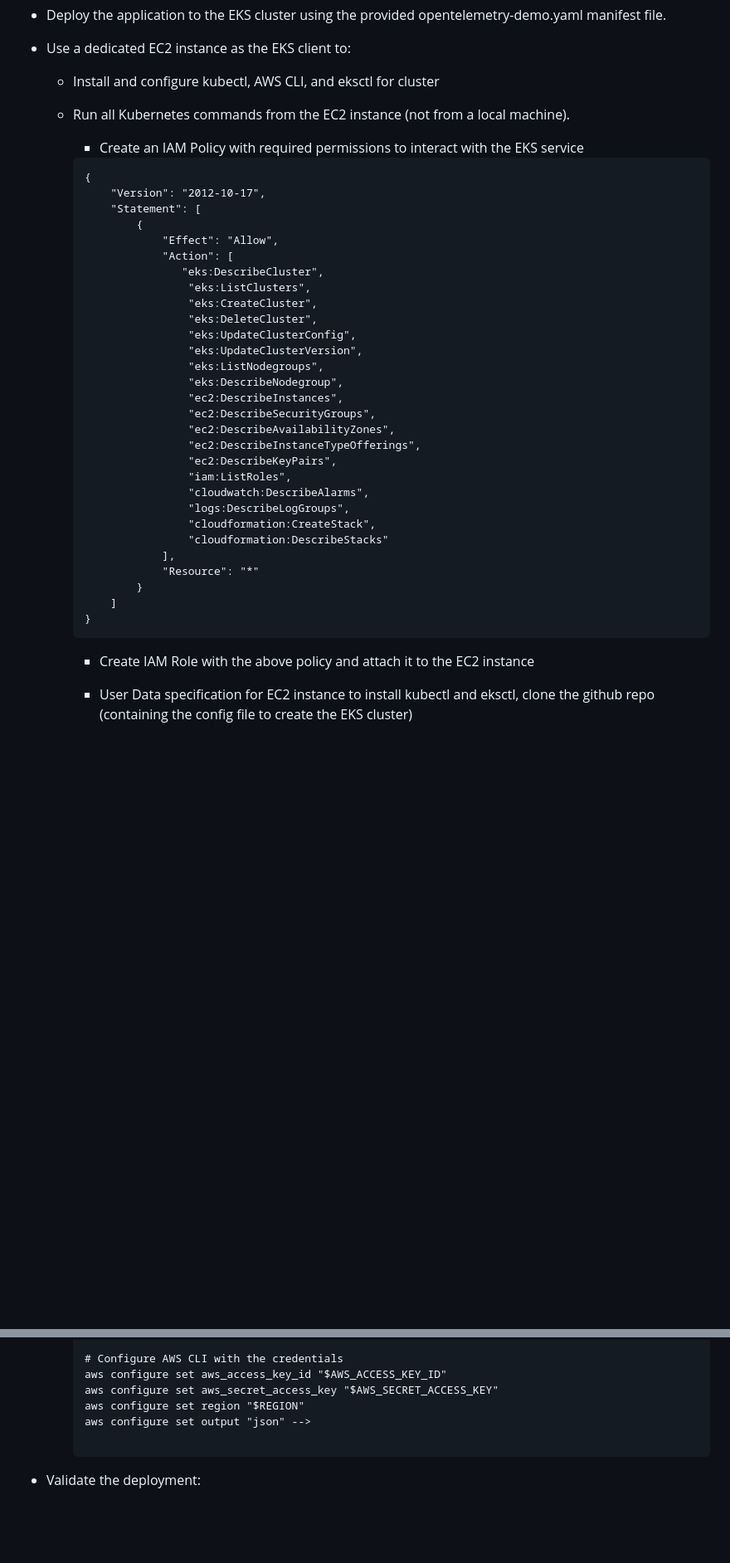
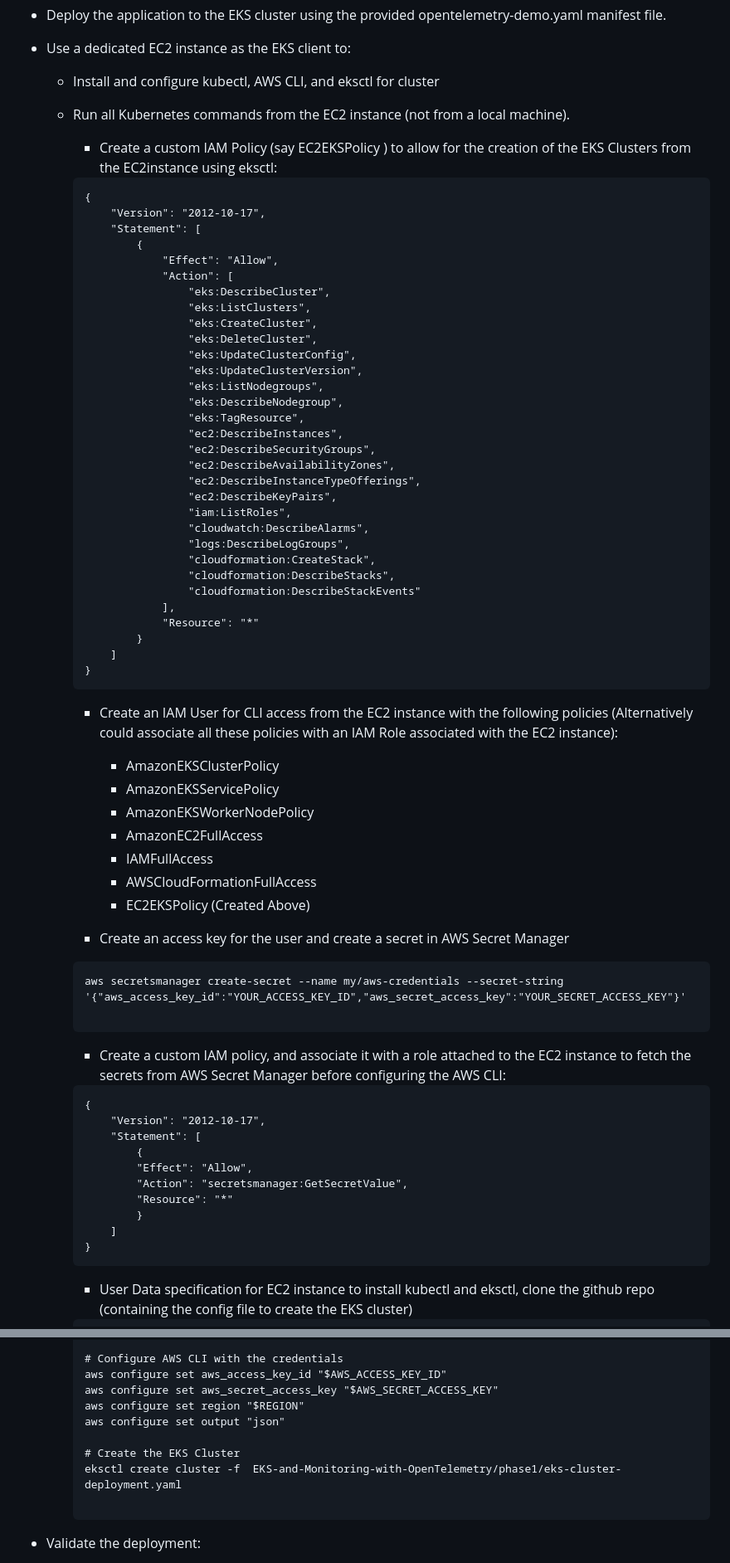
Before and after one commit to tarang1998/-EKS-and-Monitoring-with-OpenTelemetry, a Markdown page: README.md, 2 parts joined by grey strips. Shown: that part at 83% size. GitHub-like rendering; blank space fills up the shorter version.

Commit message:
wip - phase1 - kubernetes

````diff
--- a/README.md
+++ b/README.md
@@ -93,7 +93,7 @@
     - Install and configure kubectl, AWS CLI, and eksctl for cluster
     - Run all Kubernetes commands from the EC2 instance (not from a local machine).
 
-        - Create an IAM Policy with required permissions to interact with the EKS service
+        - Create a custom IAM Policy (say EC2EKSPolicy ) to allow for the creation of the EKS Clusters from the EC2instance using eksctl:
 
         ```
         {
@@ -102,7 +102,7 @@
                 {
                     "Effect": "Allow",
                     "Action": [
-                       "eks:DescribeCluster",
+                        "eks:DescribeCluster",
                         "eks:ListClusters",
                         "eks:CreateCluster",
                         "eks:DeleteCluster",
@@ -110,6 +110,7 @@
                         "eks:UpdateClusterVersion",
                         "eks:ListNodegroups",
                         "eks:DescribeNodegroup",
+                        "eks:TagResource",
                         "ec2:DescribeInstances",
                         "ec2:DescribeSecurityGroups",
                         "ec2:DescribeAvailabilityZones",
@@ -119,7 +120,8 @@
                         "cloudwatch:DescribeAlarms",
                         "logs:DescribeLogGroups",
                         "cloudformation:CreateStack",
-                        "cloudformation:DescribeStacks"
+                        "cloudformation:DescribeStacks",
+                        "cloudformation:DescribeStackEvents"
                     ],
                     "Resource": "*"
                 }
@@ -127,7 +129,38 @@
         }
         ```
 
-        - Create IAM Role with the above policy and attach it to the EC2 instance
+
+        - Create an IAM User for CLI access from the EC2 instance with the following policies (Alternatively could associate all these policies with an IAM Role associated with the EC2 instance):
+
+            - AmazonEKSClusterPolicy
+            - AmazonEKSServicePolicy
+            - AmazonEKSWorkerNodePolicy
+            - AmazonEC2FullAccess
+            - IAMFullAccess
+            - AWSCloudFormationFullAccess
+            - EC2EKSPolicy (Created Above)
+
+        - Create an access key for the user and create a secret in AWS Secret Manager
+
+        ```
+        aws secretsmanager create-secret --name my/aws-credentials --secret-string '{"aws_access_key_id":"YOUR_ACCESS_KEY_ID","aws_secret_access_key":"YOUR_SECRET_ACCESS_KEY"}'
+
+        ```
+
+        - Create a custom IAM policy, and associate it with a role attached to the EC2 instance to fetch the secrets from AWS Secret Manager before configuring the AWS CLI:
+
+        ```
+        {
+            "Version": "2012-10-17",
+            "Statement": [
+                {
+                "Effect": "Allow",
+                "Action": "secretsmanager:GetSecretValue",
+                "Resource": "*"
+                }
+            ]
+        }
+        ```
 
         - User Data specification for EC2 instance to install kubectl and eksctl, clone the github repo (containing the config file to create the EKS cluster)
 
@@ -169,7 +203,10 @@
         aws configure set aws_access_key_id "$AWS_ACCESS_KEY_ID"
         aws configure set aws_secret_access_key "$AWS_SECRET_ACCESS_KEY"
         aws configure set region "$REGION"
-        aws configure set output "json" -->
+        aws configure set output "json"
+
+        # Create the EKS Cluster
+        eksctl create cluster -f  EKS-and-Monitoring-with-OpenTelemetry/phase1/eks-cluster-deployment.yaml
 
         ```
 
````
Also changed, not shown: other parts of README.md (+2 -1 lines).
